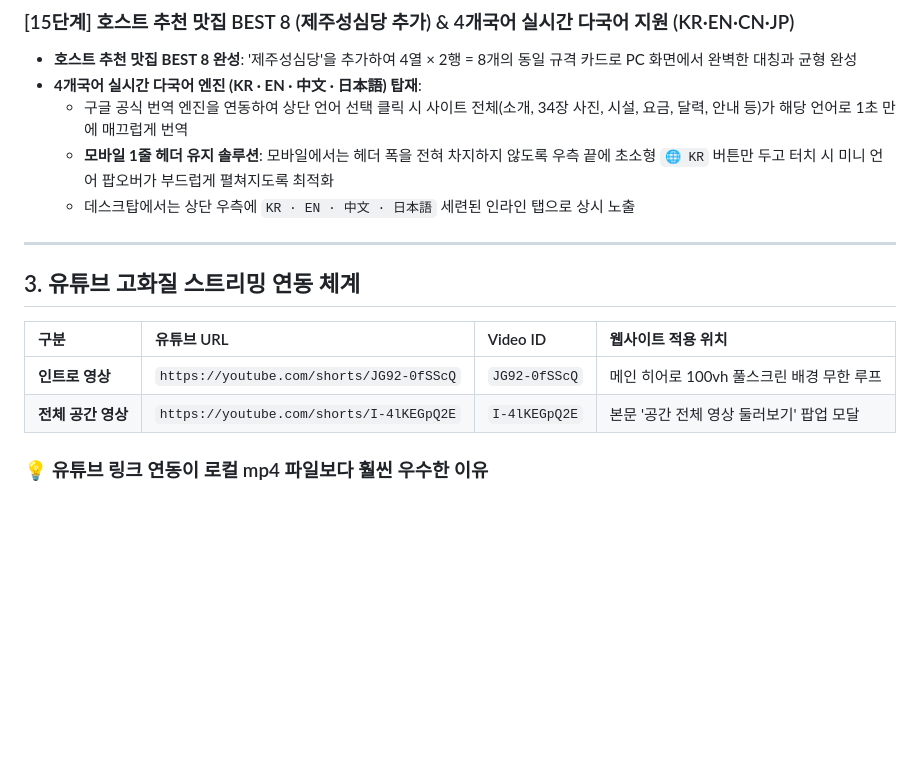
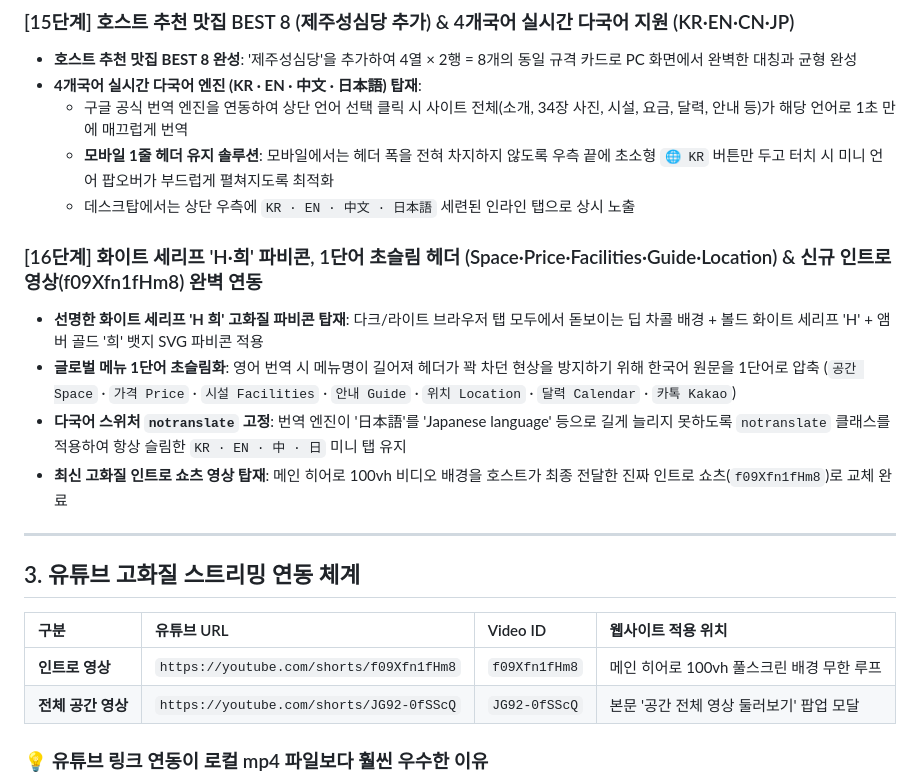
Before and after one commit to adoptercokr/jejuheestay, a Markdown page: HEESTAY_제작과정_운영매뉴얼_완전가이드.md, the part around the change. Rendered like a GitHub page; blank space fills up the shorter version.

Commit message:
docs: document Step 16 in master guide

```diff
--- a/HEESTAY_제작과정_운영매뉴얼_완전가이드.md
+++ b/HEESTAY_제작과정_운영매뉴얼_완전가이드.md
@@ -135,14 +135,20 @@
   - **모바일 1줄 헤더 유지 솔루션**: 모바일에서는 헤더 폭을 전혀 차지하지 않도록 우측 끝에 초소형 `🌐 KR` 버튼만 두고 터치 시 미니 언어 팝오버가 부드럽게 펼쳐지도록 최적화
   - 데스크탑에서는 상단 우측에 `KR · EN · 中文 · 日本語` 세련된 인라인 탭으로 상시 노출
 
+### [16단계] 화이트 세리프 'H·희' 파비콘, 1단어 초슬림 헤더 (Space·Price·Facilities·Guide·Location) & 신규 인트로 영상(f09Xfn1fHm8) 완벽 연동
+- **선명한 화이트 세리프 'H 희' 고화질 파비콘 탑재**: 다크/라이트 브라우저 탭 모두에서 돋보이는 딥 차콜 배경 + 볼드 화이트 세리프 'H' + 앰버 골드 '희' 뱃지 SVG 파비콘 적용
+- **글로벌 메뉴 1단어 초슬림화**: 영어 번역 시 메뉴명이 길어져 헤더가 꽉 차던 현상을 방지하기 위해 한국어 원문을 1단어로 압축 (`공간 Space` · `가격 Price` · `시설 Facilities` · `안내 Guide` · `위치 Location` · `달력 Calendar` · `카톡 Kakao`)
+- **다국어 스위처 `notranslate` 고정**: 번역 엔진이 '日本語'를 'Japanese language' 등으로 길게 늘리지 못하도록 `notranslate` 클래스를 적용하여 항상 슬림한 `KR · EN · 中 · 日` 미니 탭 유지
+- **최신 고화질 인트로 쇼츠 영상 탑재**: 메인 히어로 100vh 비디오 배경을 호스트가 최종 전달한 진짜 인트로 쇼츠(`f09Xfn1fHm8`)로 교체 완료
+
 ---
 
 ## 3. 유튜브 고화질 스트리밍 연동 체계
 
 | 구분 | 유튜브 URL | Video ID | 웹사이트 적용 위치 |
 | :--- | :--- | :--- | :--- |
-| **인트로 영상** | `https://youtube.com/shorts/JG92-0fSScQ` | `JG92-0fSScQ` | 메인 히어로 100vh 풀스크린 배경 무한 루프 |
-| **전체 공간 영상** | `https://youtube.com/shorts/I-4lKEGpQ2E` | `I-4lKEGpQ2E` | 본문 '공간 전체 영상 둘러보기' 팝업 모달 |
+| **인트로 영상** | `https://youtube.com/shorts/f09Xfn1fHm8` | `f09Xfn1fHm8` | 메인 히어로 100vh 풀스크린 배경 무한 루프 |
+| **전체 공간 영상** | `https://youtube.com/shorts/JG92-0fSScQ` | `JG92-0fSScQ` | 본문 '공간 전체 영상 둘러보기' 팝업 모달 |
 
 ### 💡 유튜브 링크 연동이 로컬 mp4 파일보다 훨씬 우수한 이유
 1. **GitHub 100MB 업로드 한도 완벽 회피**: GitHub은 100MB 이상 단일 파일 푸시 시 에러를 뿜으며 거절됩니다. 유튜브 링크를 쓰면 저장소 용량이 가벼워져 언제나 1초 만에 배포됩니다.
```
